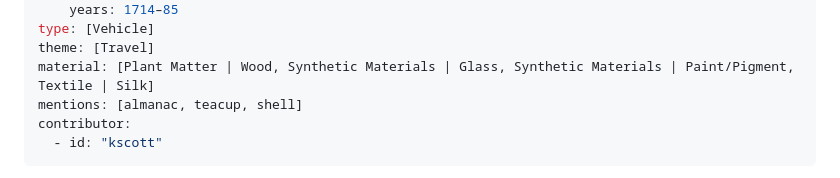
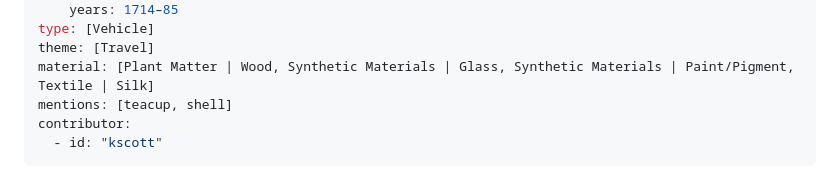
Before and after one commit to thegetty/artists-things, a Markdown page: content/things/carriage.md, the part around the change. Rendered like a GitHub page.

```diff
--- a/content/things/carriage.md
+++ b/content/things/carriage.md
@@ -11,7 +11,7 @@ owner:
 type: [Vehicle]
 theme: [Travel]
 material: [Plant Matter | Wood, Synthetic Materials | Glass, Synthetic Materials | Paint/Pigment, Textile | Silk]
-mentions: [almanac, teacup, shell]
+mentions: [teacup, shell]
 contributor:
   - id: "kscott"
 ---
```
Also changed, not shown: content/things/bed.md (+1 -1 lines), content/things/picture.md (+1 -1 lines).
